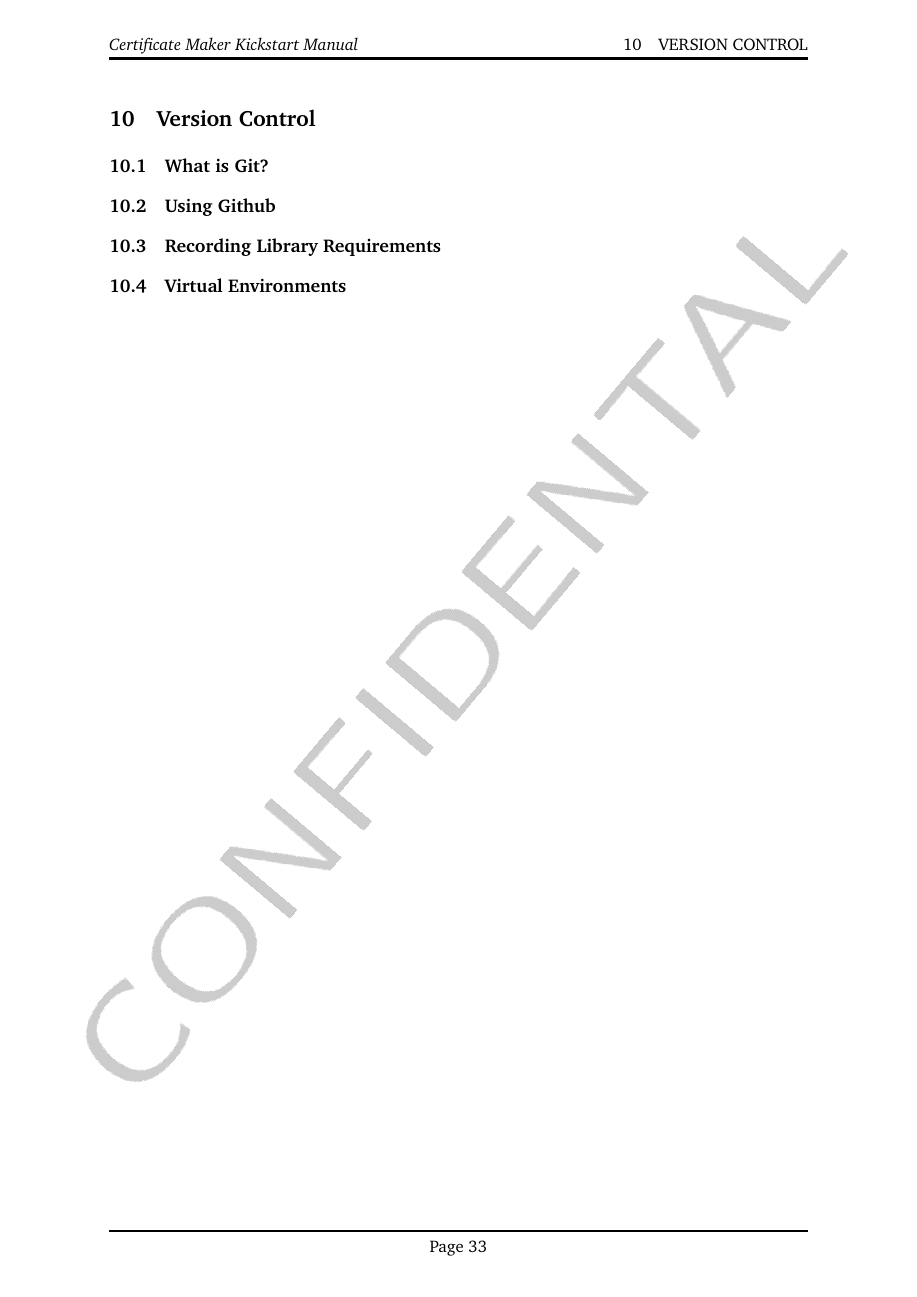
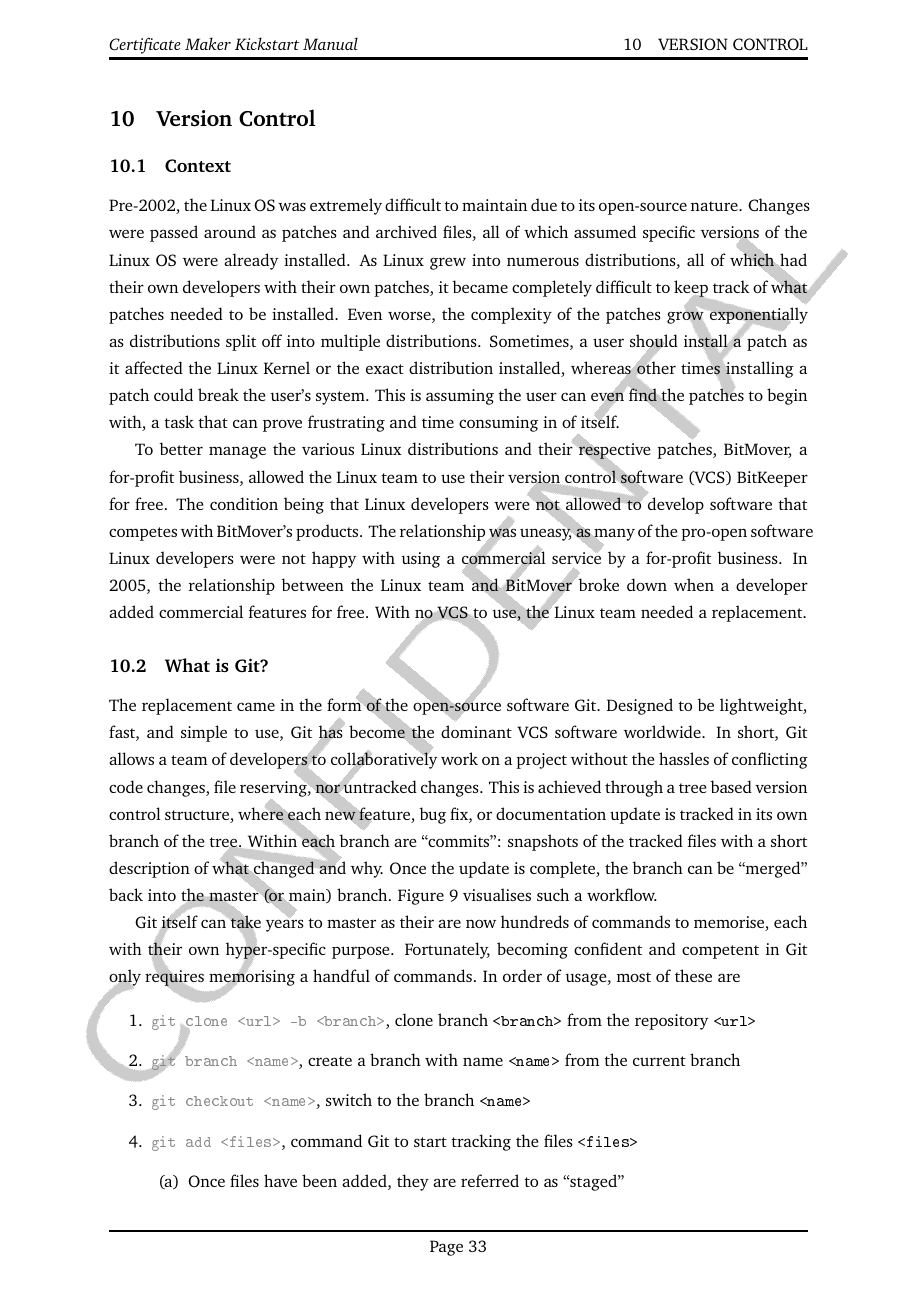
Before and after one commit to rehaabsyed/CertificateAutomater, a LaTeX document (docs/kickstart/kickstart.tex): page 36 of 37 before the commit and page 36 of 39 after it. The pictures show the PDF file docs/kickstart/kickstart.pdf that the author committed with the source.

Commit message:
Wrote git subsections

```diff
--- a/docs/kickstart/kickstart.tex
+++ b/docs/kickstart/kickstart.tex
@@ -650,6 +650,33 @@
 
 \section{Version Control}
 
+\subsection{Context}
+
+Pre-2002, the Linux OS was extremely difficult to maintain due to its open-source nature. Changes were passed around as patches and archived files, all of which assumed specific versions of the Linux OS were already installed. As Linux grew into numerous distributions, all of which had their own developers with their own patches, it became completely difficult to keep track of what patches needed to be installed. Even worse, the complexity of the patches grow exponentially as distributions split off into multiple distributions. Sometimes, a user should install a patch as it affected the Linux Kernel or the exact distribution installed, whereas other times installing a patch could break the user's system. This is assuming the user can even find the patches to begin with, a task that can prove frustrating and time consuming in of itself.
+
+To better manage the various Linux distributions and their respective patches, BitMover, a for-profit business, allowed the Linux team to use their version control software (VCS) BitKeeper for free. The condition being that Linux developers were not allowed to develop software that competes with BitMover's products. The relationship was uneasy, as many of the pro-open software Linux developers were not happy with using a commercial service by a for-profit business. In 2005, the relationship between the Linux team and BitMover broke down when a developer added commercial features for free. With no VCS to use, the Linux team needed a replacement.
+
 \subsection{What is Git?}
 
+The replacement came in the form of the open-source software Git. Designed to be lightweight, fast, and simple to use, Git has become the dominant VCS software worldwide. In short, Git allows a team of developers to collaboratively work on a project without the hassles of conflicting code changes, file reserving, nor untracked changes. This is achieved through a tree based version control structure, where each new feature, bug fix, or documentation update is tracked in its own branch of the tree. Within each branch are ``commits'': snapshots of the tracked files with a short description of what changed and why. Once the update is complete, the branch can be ``merged'' back into the master (or main) branch. Figure \ref{fig:git-basic-usage} visualises such a workflow.
 
+\begin{figure}[t!]
+    \centering
+    \includegraphics[width=1.0\textwidth]{figures/git_tree.png}
+    \caption{Simple example of Git workflow.}
+    \label{fig:git-basic-usage}
+\end{figure}
+
+Git itself can take years to master as their are now hundreds of commands to memorise, each with their own hyper-specific purpose. Fortunately, becoming confident and competent in Git only requires memorising a handful of commands. In order of usage, most of these are
+
+\begin{enumerate}
+    \item \mintinline{console}{git clone <url> -b <branch>}, clone branch \texttt{<branch>} from the repository \texttt{<url>}
+    \item \mintinline{console}{git branch <name>}, create a branch with name \texttt{<name>} from the current branch
+    \item \mintinline{console}{git checkout <name>}, switch to the branch \texttt{<name>}
+    \item \mintinline{console}{git add <files>}, command Git to start tracking the files \texttt{<files>}
+    \begin{enumerate}
+        \item Once files have been added, they are referred to as ``staged''
+        \item Wildcards are accepted for \texttt{<files>}, e.g. \mintinline{console}{git add src/*.py} means add all Python source files in the \texttt{src/} directory
+    \end{enumerate}
+    \item \mintinline{console}{git commit}, creates a snapshot of the staged files
+    \begin{enumerate}
@@ -655,0 +701,6 @@
+    \begin{enumerate}
+        \item Note that \texttt{HEAD} refers to the current working branch
+    \end{enumerate}
+    \item \mintinline{console}{git reset <commit>}, undoes all commits from \texttt{<commit>} onwards
+    \item \mintinline{console}{git rm <files> --cached}, removes added files from the current branch in the tree
+    \begin{enumerate}
```
Also changed, not shown: docs/kickstart/figures/git_tree.png (added), docs/kickstart/kickstart.pdf, docs/kickstart/kickstart.tex (28 more changed lines).
